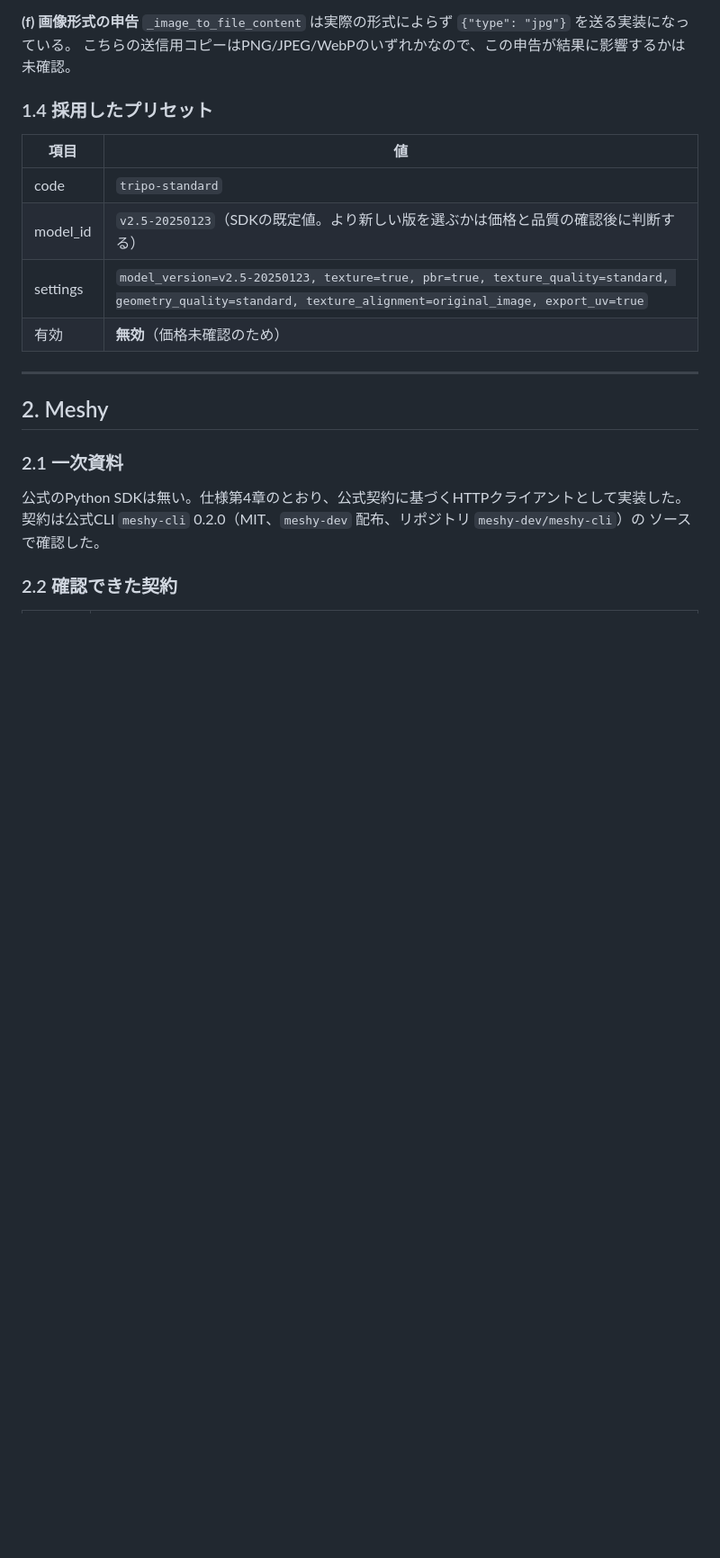
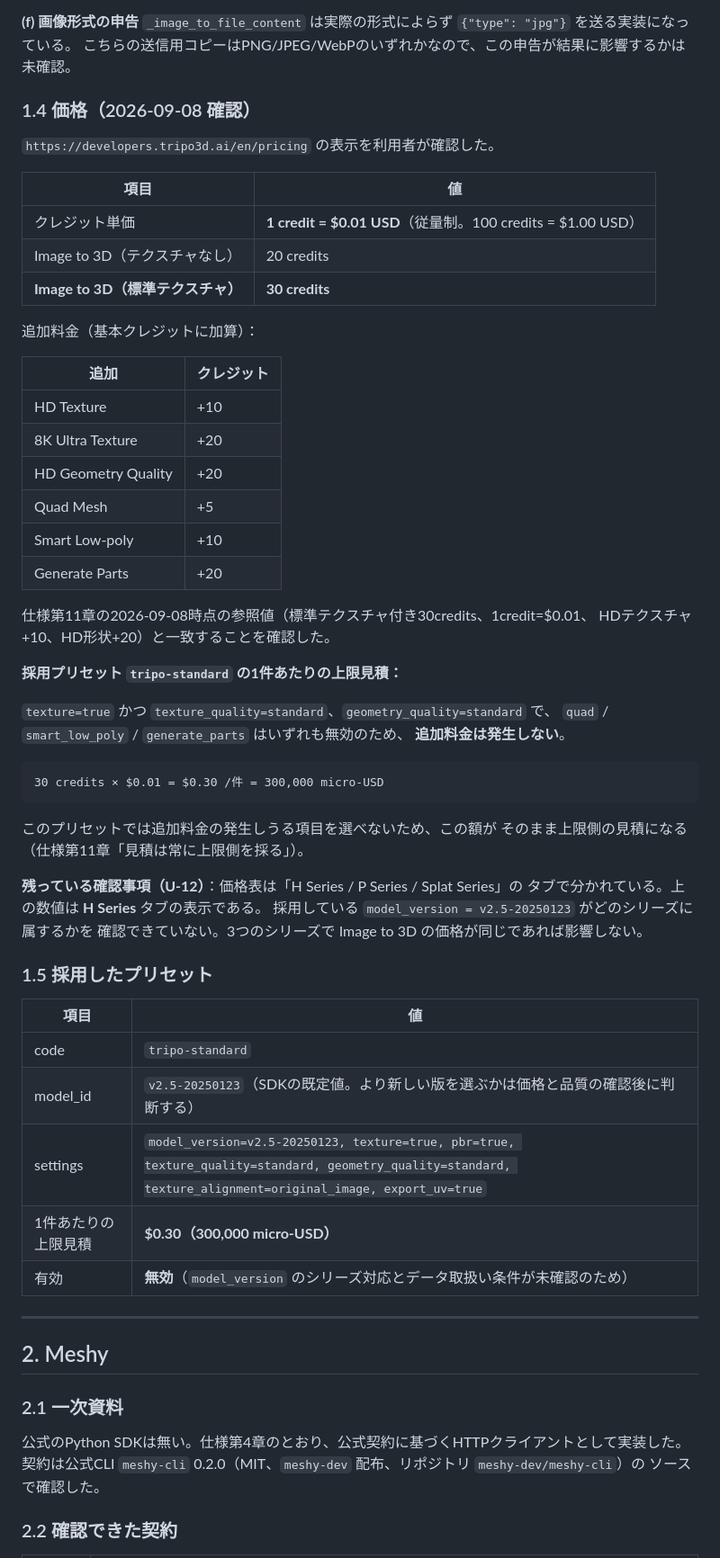
Before and after one commit to stockbusiness/3dmodel, a Markdown page: docs/provider-contracts.md, the part around one of its changes. Shown at 90% size. GitHub-like rendering; blank space fills up the shorter version.

Commit message:
Tripoの価格を確認済みとして記録（U-3a 解消）
利用者が公式の価格ページ（developers.tripo3d.ai/en/pricing）を確認した内容を
docs/provider-contracts.md に記録した。

- 1 credit = $0.01 USD（従量制、100 credits = $1.00）
- Image to 3D：テクスチャなし 20 credits、標準テクスチャ 30 credits
- 追加料金：HD Texture +10、8K Ultra Texture +20、HD Geometry Quality +20、
  Quad Mesh +5、Smart Low-poly +10、Generate Parts +20
- 採用プリセット tripo-standard は追加料金が発生しないため $0.30/件

仕様第11章の参照値と一致することも確認した。

残る確認事項として U-12 を追加：価格表は H / P / Splat の3シリーズに分かれており、
確認した数値は H Series のもの。採用している model_version = v2.5-20250123 が
どのシリーズに当たるかが未確認のため、プリセットは無効のままとする。

Co-Authored-By: Claude Opus 5 <noreply@anthropic.com>
Claude-Session: https://claude.ai/code/session_01Tg2vSVR19jt1Sr754iPgV6

````diff
--- a/docs/provider-contracts.md
+++ b/docs/provider-contracts.md
@@ -99,14 +99,57 @@ SDK 0.4.2 に取消のメソッドは無い。`cancel()` は `unsupported` を
 `_image_to_file_content` は実際の形式によらず `{"type": "jpg"}` を送る実装になっている。
 こちらの送信用コピーはPNG/JPEG/WebPのいずれかなので、この申告が結果に影響するかは未確認。
 
-### 1.4 採用したプリセット
+### 1.4 価格（2026-09-08 確認）
+
+`https://developers.tripo3d.ai/en/pricing` の表示を利用者が確認した。
+
+| 項目 | 値 |
+| --- | --- |
+| クレジット単価 | **1 credit = $0.01 USD**（従量制。100 credits = $1.00 USD） |
+| Image to 3D（テクスチャなし） | 20 credits |
+| **Image to 3D（標準テクスチャ）** | **30 credits** |
+
+追加料金（基本クレジットに加算）：
+
+| 追加 | クレジット |
+| --- | --- |
+| HD Texture | +10 |
+| 8K Ultra Texture | +20 |
+| HD Geometry Quality | +20 |
+| Quad Mesh | +5 |
+| Smart Low-poly | +10 |
+| Generate Parts | +20 |
+
+仕様第11章の2026-09-08時点の参照値（標準テクスチャ付き30credits、1credit=$0.01、
+HDテクスチャ+10、HD形状+20）と一致することを確認した。
+
+**採用プリセット `tripo-standard` の1件あたりの上限見積：**
+
+`texture=true` かつ `texture_quality=standard`、`geometry_quality=standard` で、
+`quad` / `smart_low_poly` / `generate_parts` はいずれも無効のため、
+**追加料金は発生しない**。
+
+```
+30 credits × $0.01 = $0.30 /件 = 300,000 micro-USD
+```
+
+このプリセットでは追加料金の発生しうる項目を選べないため、この額が
+そのまま上限側の見積になる（仕様第11章「見積は常に上限側を採る」）。
+
+**残っている確認事項（U-12）**：価格表は「H Series / P Series / Splat Series」の
+タブで分かれている。上の数値は **H Series** タブの表示である。
+採用している `model_version = v2.5-20250123` がどのシリーズに属するかを
+確認できていない。3つのシリーズで Image to 3D の価格が同じであれば影響しない。
+
+### 1.5 採用したプリセット
 
 | 項目 | 値 |
 | --- | --- |
 | code | `tripo-standard` |
 | model_id | `v2.5-20250123`（SDKの既定値。より新しい版を選ぶかは価格と品質の確認後に判断する） |
 | settings | `model_version=v2.5-20250123, texture=true, pbr=true, texture_quality=standard, geometry_quality=standard, texture_alignment=original_image, export_uv=true` |
-| 有効 | **無効**（価格未確認のため） |
+| 1件あたりの上限見積 | **$0.30（300,000 micro-USD）** |
+| 有効 | **無効**（`model_version` のシリーズ対応とデータ取扱い条件が未確認のため） |
 
 ---
 
````
Also changed, not shown: other parts of docs/provider-contracts.md (+2 -1 lines).
